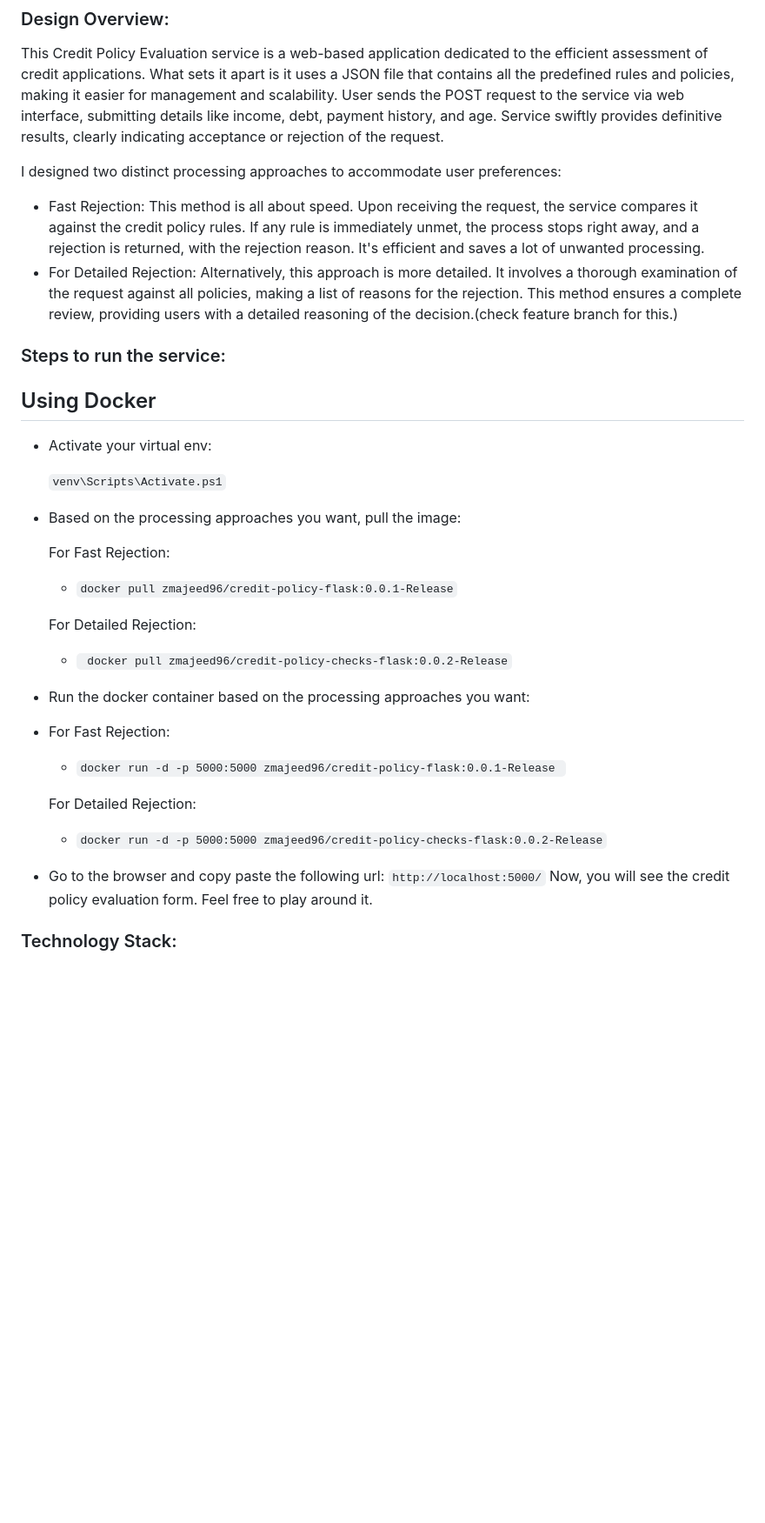
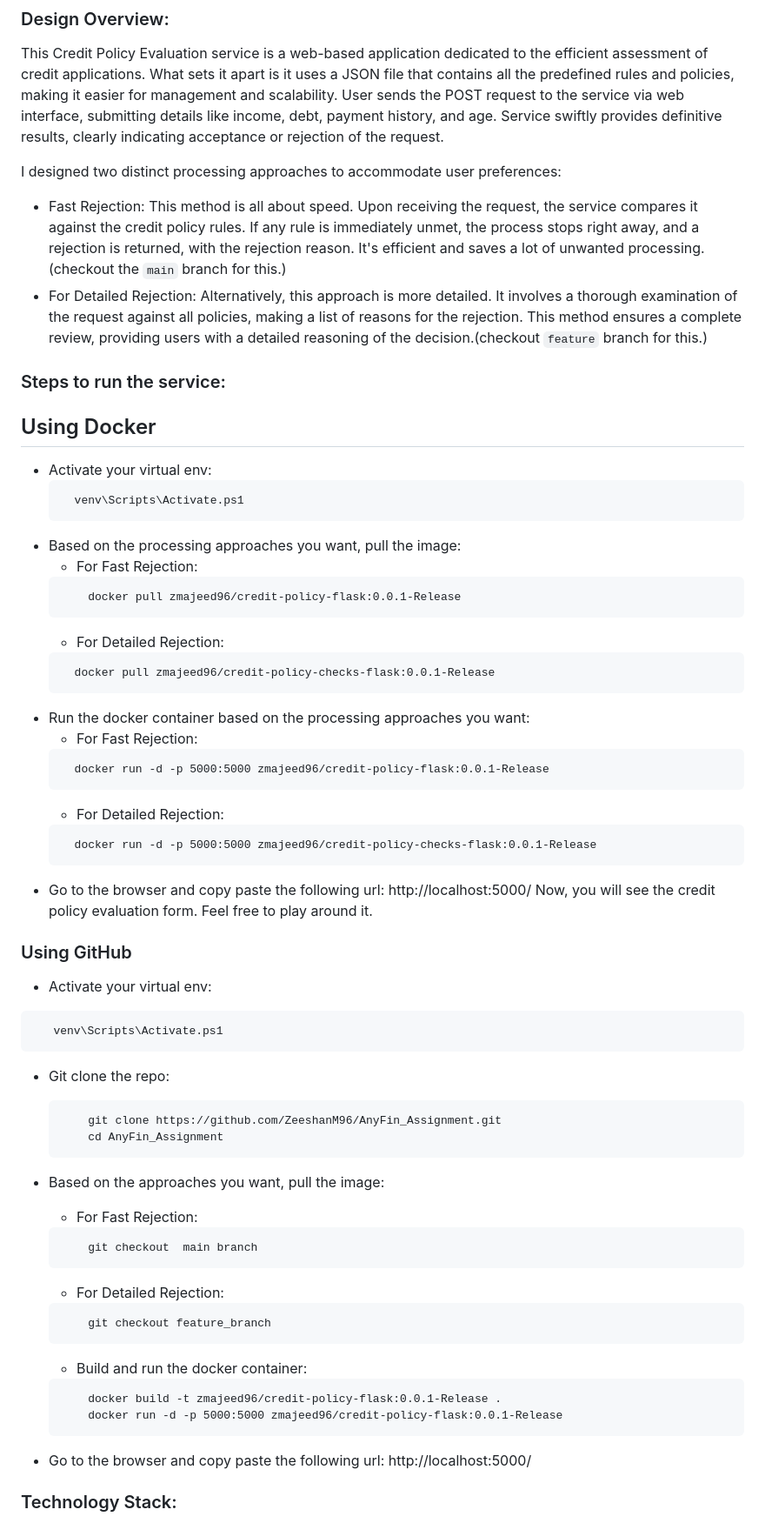
Before and after one commit to ZeeshanM96/CreditPolicyChecker, a Markdown page: README.md, the part around the change printed below. Shown: that part at 87% size. Rendered like a GitHub page; blank space fills up the shorter version.

````diff
--- a/README.md
+++ b/README.md
@@ -9,31 +9,62 @@ This Credit Policy Evaluation service is a web-based application dedicated to th
 User sends the POST request to the service via web interface, submitting details like income, debt, payment history, and age. Service swiftly provides definitive results, clearly indicating acceptance or rejection of the request.
 
 I designed two distinct processing approaches to accommodate user preferences:
-- Fast Rejection: This method is all about speed. Upon receiving the request, the service compares it against the credit policy rules. If any rule is immediately unmet, the process stops right away, and a rejection is returned, with the rejection reason. It's efficient and saves a lot of unwanted processing.
-- For Detailed Rejection: Alternatively, this approach is more detailed. It involves a thorough examination of the request against all policies, making a list of reasons for the rejection. This method ensures a complete review, providing users with a detailed reasoning of the decision.(check feature branch for this.)
+- Fast Rejection: This method is all about speed. Upon receiving the request, the service compares it against the credit policy rules. If any rule is immediately unmet, the process stops right away, and a rejection is returned, with the rejection reason. It's efficient and saves a lot of unwanted processing.(checkout the ```main``` branch for this.)
+- For Detailed Rejection: Alternatively, this approach is more detailed. It involves a thorough examination of the request against all policies, making a list of reasons for the rejection. This method ensures a complete review, providing users with a detailed reasoning of the decision.(checkout ```feature``` branch for this.)
 
 ### Steps to run the service:
 ## Using Docker
 - Activate your virtual env:
+    ```
+      venv\Scripts\Activate.ps1
+    ```
+- Based on the processing approaches you want, pull the image:
+  - For Fast Rejection:
+  ```
+      docker pull zmajeed96/credit-policy-flask:0.0.1-Release
+  ```
+  - For Detailed Rejection:
+  ```
+    docker pull zmajeed96/credit-policy-checks-flask:0.0.1-Release
+  ```
+- Run the docker container based on the processing approaches you want:
+  - For Fast Rejection:
+  ```
+    docker run -d -p 5000:5000 zmajeed96/credit-policy-flask:0.0.1-Release
+  ```
+  - For Detailed Rejection:
+  ```
+    docker run -d -p 5000:5000 zmajeed96/credit-policy-checks-flask:0.0.1-Release
+  ```
+- Go to the browser and copy paste the following url: http://localhost:5000/
+Now, you will see the credit policy evaluation form. Feel free to play around it.
 
-    ```venv\Scripts\Activate.ps1```
-- Based on the processing approaches you want, pull the image:
+### Using GitHub
+- Activate your virtual env:
+ ```
+    venv\Scripts\Activate.ps1
+ ```
+- Git clone the repo:
+    ```
+        git clone https://github.com/ZeeshanM96/AnyFin_Assignment.git
+        cd AnyFin_Assignment
+    ```
 
-  For Fast Rejection:
-  - ```docker pull zmajeed96/credit-policy-flask:0.0.1-Release```
-
-  For Detailed Rejection:
-  - ``` docker pull zmajeed96/credit-policy-checks-flask:0.0.2-Release```
-- Run the docker container based on the processing approaches you want:
--
-  For Fast Rejection:
-  - ```docker run -d -p 5000:5000 zmajeed96/credit-policy-flask:0.0.1-Release ```
-
-  For Detailed Rejection:
-  - ```docker run -d -p 5000:5000 zmajeed96/credit-policy-checks-flask:0.0.2-Release```
-- Go to the browser and copy paste the following url:
-  ```http://localhost:5000/```
-Now, you will see the credit policy evaluation form. Feel free to play around it.
+- Based on the approaches you want, pull the image:
+    - For Fast Rejection:
+    ```
+        git checkout  main branch
+    ```
+    - For Detailed Rejection:
+    ```
+        git checkout feature_branch
+    ```
+    - Build and run the docker container:
+    ```
+        docker build -t zmajeed96/credit-policy-flask:0.0.1-Release .
+        docker run -d -p 5000:5000 zmajeed96/credit-policy-flask:0.0.1-Release
+    ```
+- Go to the browser and copy paste the following url: http://localhost:5000/
 
 ### Technology Stack:
 - Backend: Python 3.11, Flask, Virtual env
````
Also changed, not shown: other parts of README.md (+2 -4 lines).
